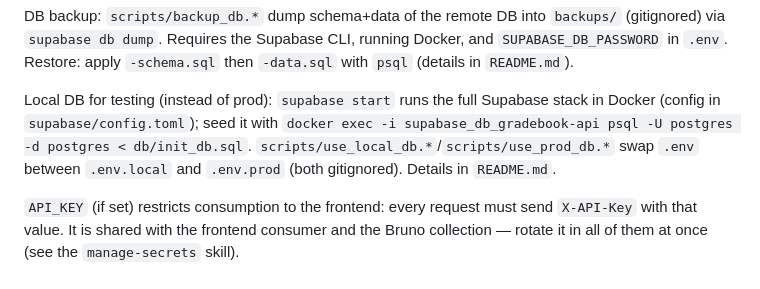
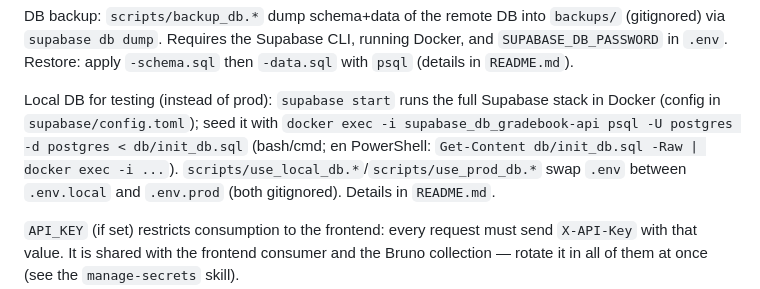
Before and after one commit to fiuba-ids-lanzillotta/gradebook-api, a Markdown page: AGENTS.md, the part around the change. Drawn GitHub-style.

```diff
--- a/AGENTS.md
+++ b/AGENTS.md
@@ -48,7 +48,8 @@ DB backup: `scripts/backup_db.*` dump schema+data of the remote DB into `backups
 
 Local DB for testing (instead of prod): `supabase start` runs the full Supabase stack in Docker
 (config in `supabase/config.toml`); seed it with
-`docker exec -i supabase_db_gradebook-api psql -U postgres -d postgres < db/init_db.sql`.
+`docker exec -i supabase_db_gradebook-api psql -U postgres -d postgres < db/init_db.sql`
+(bash/cmd; en PowerShell: `Get-Content db/init_db.sql -Raw | docker exec -i ...`).
 `scripts/use_local_db.*`/`scripts/use_prod_db.*` swap `.env` between `.env.local` and `.env.prod`
 (both gitignored). Details in `README.md`.
 
```
Also changed, not shown: README.md (+2 -1 lines).
